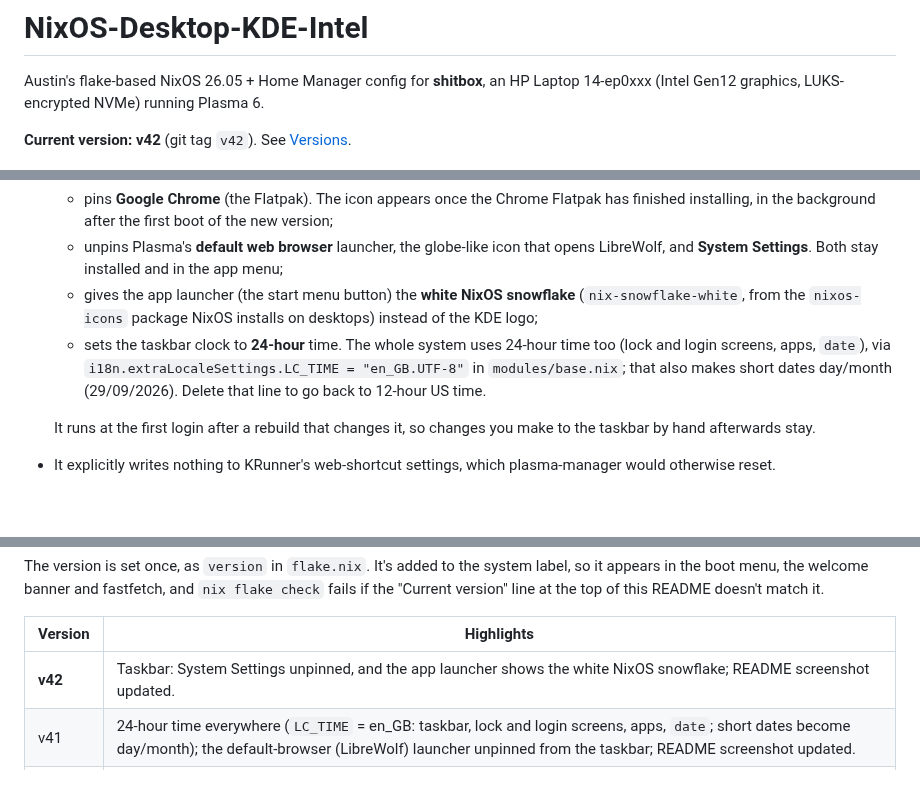
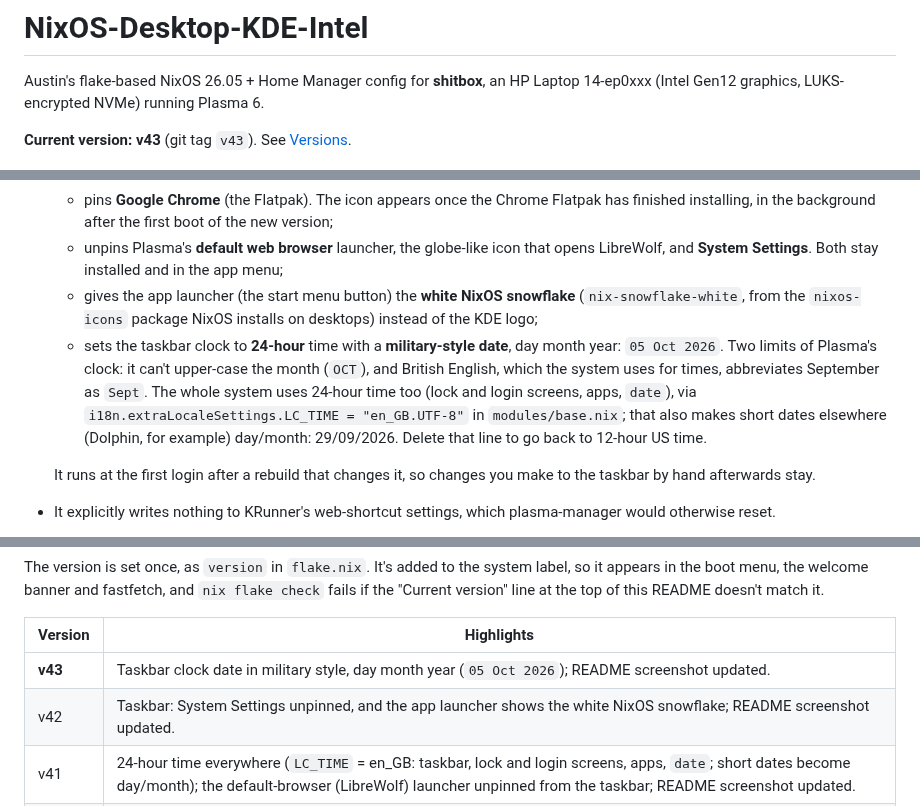
Before and after one commit to NarrativeCollapse/NixOS-Desktop-KDE-Intel, a Markdown page: README.md, 3 parts joined by grey strips. GitHub-like rendering; blank space fills up the shorter version.

Commit message:
feat: military-style date on the taskbar clock (v43)
The taskbar desktop script sets the digital clock's dateFormat=custom,
customDateFormat="dd MMM yyyy" (e.g. 05 Oct 2026). The widget can't
upper-case the month, and en_GB (LC_TIME) abbreviates September as
"Sept"; both noted in plasma.nix and the README. Screenshot updated.

Co-Authored-By: Claude Opus 5.5 <noreply@anthropic.com>
Claude-Session: https://claude.ai/code/session_012zc3uoWZdh13ef544Wr7e5

```diff
--- a/README.md
+++ b/README.md
@@ -4,7 +4,7 @@ Austin's flake-based NixOS 26.05 + Home Manager config for **shitbox**, an
 HP Laptop 14-ep0xxx (Intel Gen12 graphics, LUKS-encrypted NVMe) running
 Plasma 6.
 
-**Current version: v42** (git tag `v42`). See [Versions](#versions).
+**Current version: v43** (git tag `v43`). See [Versions](#versions).
 
 <img src="docs/screenshots/desktop.jpg" alt="The desktop: the gas-masks wallpaper, Konsole showing the welcome banner, and a Breeze Dark taskbar with the white NixOS snowflake as the app launcher, Dolphin, Google Chrome (pinned, tooltip shown) and Konsole, and a 24-hour clock" width="820">
 
@@ -485,11 +485,16 @@ What it sets now:
   - gives the app launcher (the start menu button) the **white NixOS
     snowflake** (`nix-snowflake-white`, from the `nixos-icons` package
     NixOS installs on desktops) instead of the KDE logo;
-  - sets the taskbar clock to **24-hour** time. The whole system uses
+  - sets the taskbar clock to **24-hour** time with a **military-style
+    date**, day month year: `05 Oct 2026`. Two limits of Plasma's clock:
+    it can't upper-case the month (`OCT`), and British English, which the
+    system uses for times, abbreviates September as `Sept`. The whole
+    system uses
     24-hour time too (lock and login screens, apps, `date`), via
     `i18n.extraLocaleSettings.LC_TIME = "en_GB.UTF-8"` in
-    `modules/base.nix`; that also makes short dates day/month
-    (29/09/2026). Delete that line to go back to 12-hour US time.
+    `modules/base.nix`; that also makes short dates elsewhere (Dolphin,
+    for example) day/month: 29/09/2026. Delete that line to go back to
+    12-hour US time.
 
   It runs at the first login after a rebuild that changes it, so changes
   you make to the taskbar by hand afterwards stay.
@@ -580,7 +585,8 @@ top of this README doesn't match it.
 
 | Version | Highlights |
 | --- | --- |
-| **v42** | Taskbar: System Settings unpinned, and the app launcher shows the white NixOS snowflake; README screenshot updated. |
+| **v43** | Taskbar clock date in military style, day month year (`05 Oct 2026`); README screenshot updated. |
+| v42 | Taskbar: System Settings unpinned, and the app launcher shows the white NixOS snowflake; README screenshot updated. |
 | v41 | 24-hour time everywhere (`LC_TIME` = en_GB: taskbar, lock and login screens, apps, `date`; short dates become day/month); the default-browser (LibreWolf) launcher unpinned from the taskbar; README screenshot updated. |
 | v40 | Google Chrome pinned to the taskbar (added to the existing panel, nothing else changed); example desktop screenshot at the top of the README. |
 | v39 | Discover removed: Bazaar is the app store, `update` handles Flatpak and firmware updates, and there's no more update-notifier pop-up. |
```
Also changed, not shown: docs/screenshots/desktop.jpg, 2 other files.
